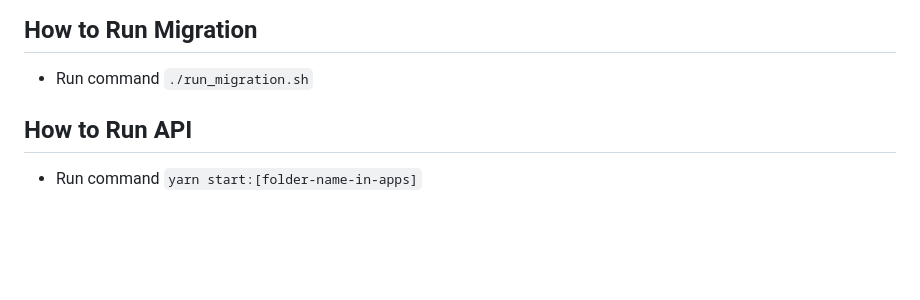
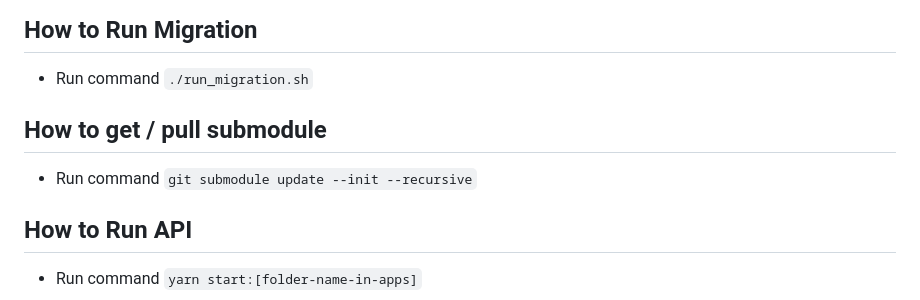
Before and after one commit to qbit-tech/backend-sample, a Markdown page: README.md, the part around the change. GitHub-like rendering; blank space fills up the shorter version.

```diff
--- a/README.md
+++ b/README.md
@@ -8,6 +8,9 @@ Please use `yarn`
 
 ## How to Run Migration
 - Run command `./run_migration.sh`
+
+## How to get / pull submodule
+- Run command `git submodule update --init --recursive`
 
 ## How to Run API
 - Run command `yarn start:[folder-name-in-apps]`
```
